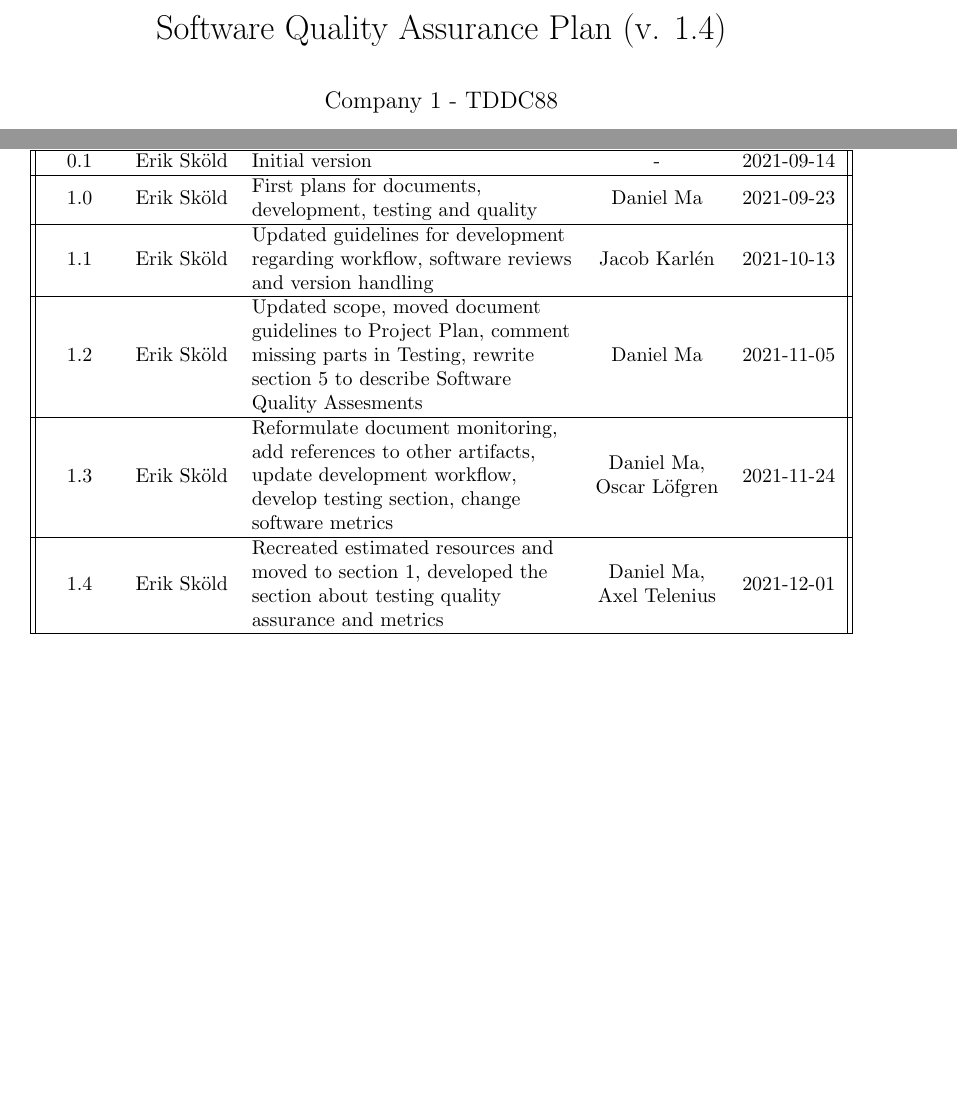
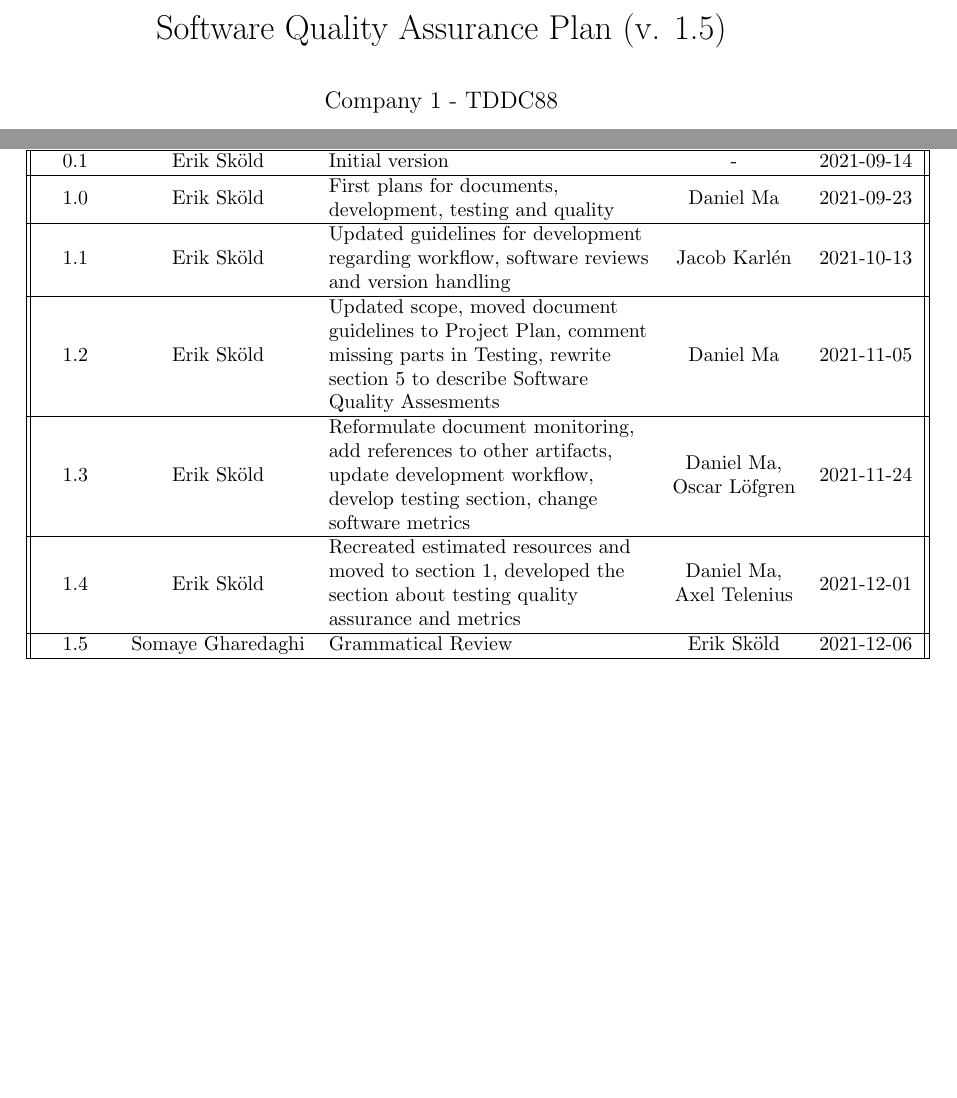
Before and after one commit to gusda919/TDDC88-Software-Devlopment, a LaTeX document (documents/Software Quality Assurance Plan/main.tex): two parts of pages 1 and 2 of 9, joined at a grey line, cut so that both start at the same text, the shorter picture padded with empty space. Compiled offline with pdfLaTeX.

Commit message:
docs: SQAP version 1.5 - Replace main.tex

```diff
--- a/documents/Software Quality Assurance Plan/main.tex
+++ b/documents/Software Quality Assurance Plan/main.tex
@@ -37,7 +37,7 @@
 %----------------------------------------------------------------------------------------
 \begin{document}
 
-\title{Software Quality Assurance Plan (v. 1.4)} % Title
+\title{Software Quality Assurance Plan (v. 1.5)} % Title
 \author{Company 1 - TDDC88}
 \date{} % Date for the report
 \maketitle % Inserts the title, author and date
@@ -86,6 +86,10 @@ Version & Author & Updates & Reviewed by & Date \\ [0.5ex]
     assurance and metrics\end{tabular}
     &  \begin{tabular}{@{}c@{}}Daniel Ma,\\
     Axel Telenius\end{tabular} & 2021-12-01 \\
+\hline
+1.5 & Somaye Gharedaghi &
+    \begin{tabular}{@{}l@{}}Grammatical Review\end{tabular}
+    &  Erik Sköld & 2021-12-06 \\
 \hline
 \end{tabular}
 \end{table}
```
